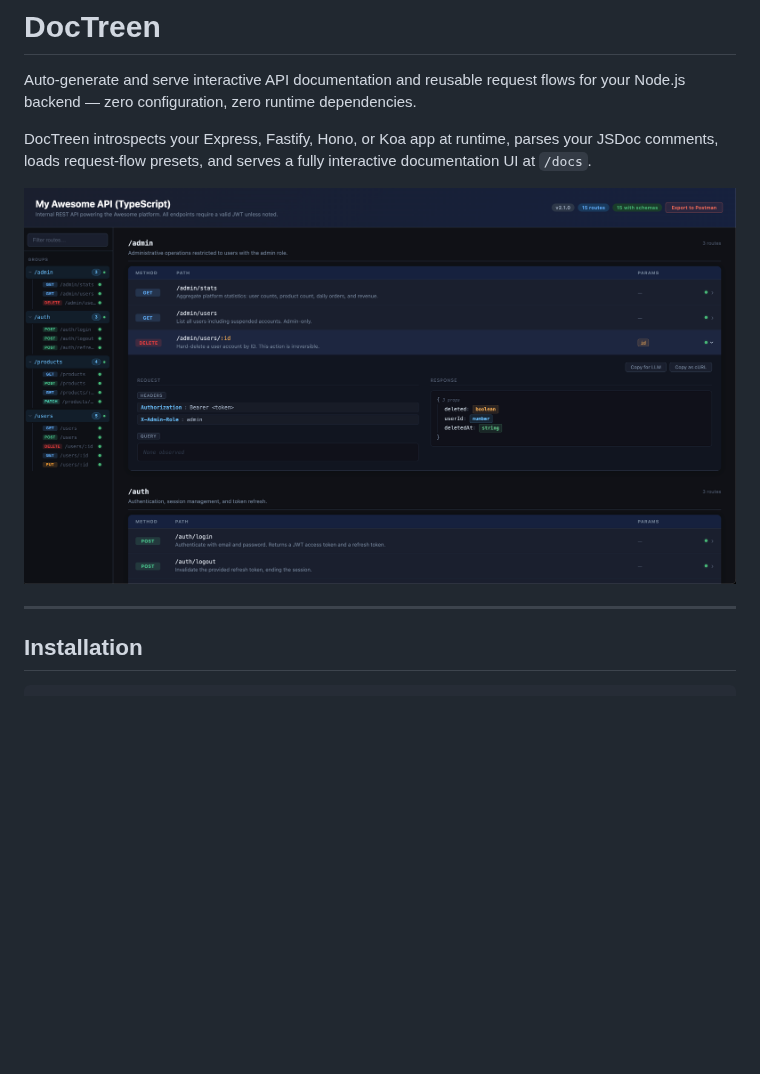
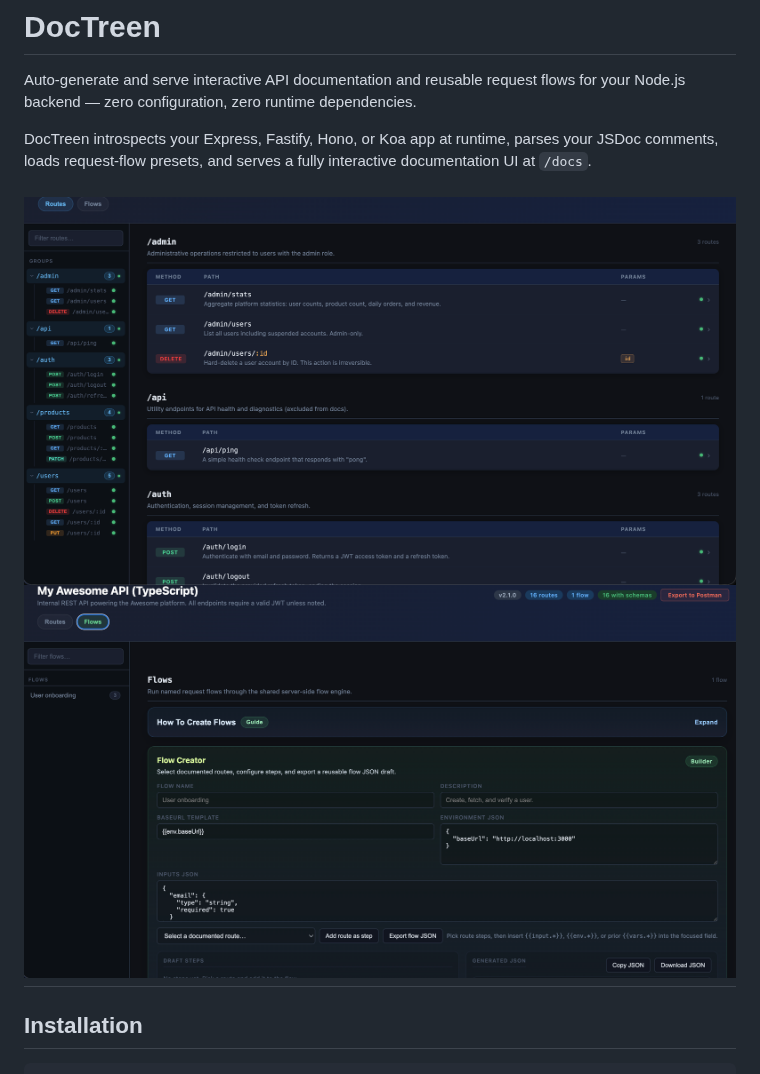
Before and after one commit to CanDgrmc/doctreen, a Markdown page: README.md, the part around the change. Rendered like a GitHub page; pictures changed too: example/ss-1.png (added), example/ss-2.png (added); blank space fills up the shorter version.

Commit message:
feat: screenshots and README updates.

```diff
--- a/README.md
+++ b/README.md
@@ -4,8 +4,8 @@ Auto-generate and serve interactive API documentation and reusable request flows
 
 DocTreen introspects your Express, Fastify, Hono, or Koa app at runtime, parses your JSDoc comments, loads request-flow presets, and serves a fully interactive documentation UI at `/docs`.
 
-![DocTreen UI](https://raw.githubusercontent.com/CanDgrmc/doctreen/main/example/doctreen-img.png)
-
+![DocTreen UI](https://raw.githubusercontent.com/CanDgrmc/doctreen/main/example/ss-1.png)
+![DocTreen UI](https://raw.githubusercontent.com/CanDgrmc/doctreen/main/example/ss-2.png)
 ---
 
 ## Installation
```
